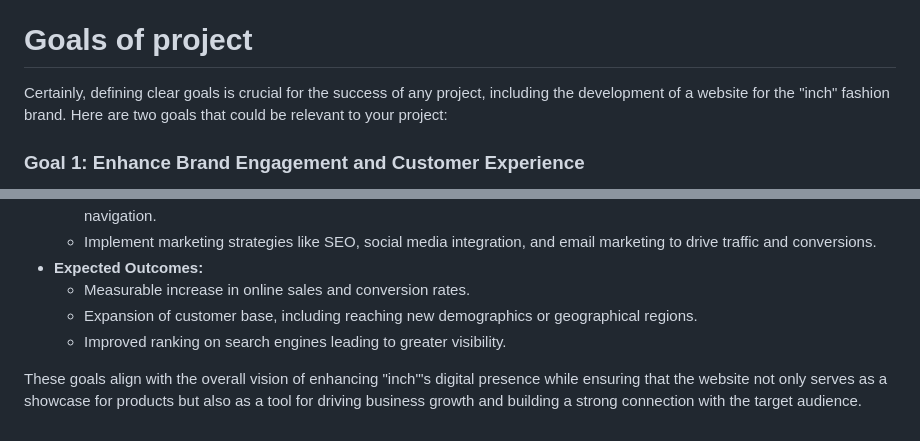
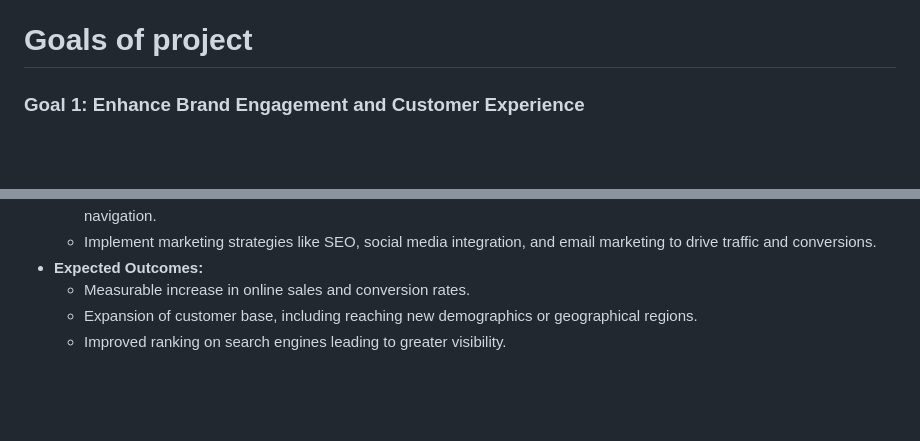
Before and after one commit to intro-gen-ai/inch_fashion_website, a Markdown page: README.md, 2 parts joined by grey strips. Drawn GitHub-style; blank space fills up the shorter version.

```diff
--- a/README.md
+++ b/README.md
@@ -68,7 +68,6 @@ Activities: Officially launch the website to the public.
 Activities: Gather user feedback, identify areas for improvement, and make necessary changes to enhance user experience while adding more features iteratively.
 
 # Goals of project
-Certainly, defining clear goals is crucial for the success of any project, including the development of a website for the "inch" fashion brand. Here are two goals that could be relevant to your project:
 
 ### Goal 1: Enhance Brand Engagement and Customer Experience
 - **Objective:** To create an immersive and interactive online platform that not only showcases "inch" products but also conveys the brand's story and ethos.
@@ -89,5 +88,3 @@ Certainly, defining clear goals is crucial for the success of any project, inclu
   - Measurable increase in online sales and conversion rates.
   - Expansion of customer base, including reaching new demographics or geographical regions.
   - Improved ranking on search engines leading to greater visibility.
-
-These goals align with the overall vision of enhancing "inch"'s digital presence while ensuring that the website not only serves as a showcase for products but also as a tool for driving business growth and building a strong connection with the target audience.
```
